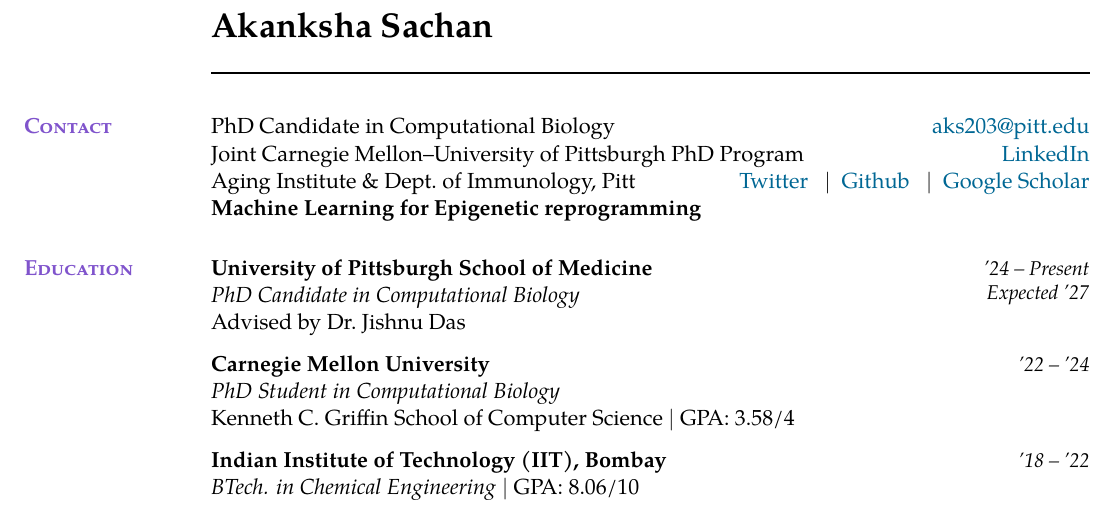
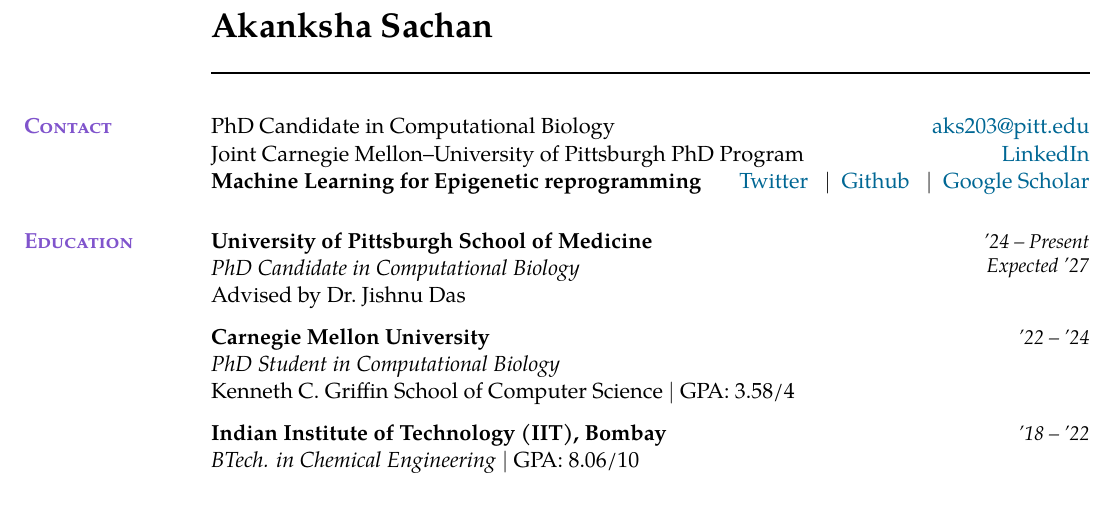
Before and after one commit to sachha-naksha/naksha-cv, a LaTeX CV (akanksha_cv.tex): part of page 1 of 3, cut so that both start at the same text. Compiled offline with pdfLaTeX.

Commit message:
Remove institute and department affiliations from Contact

```diff
--- a/akanksha_cv.tex
+++ b/akanksha_cv.tex
@@ -113,11 +113,10 @@ PhD Candidate in Computational Biology \hfill
   \href{mailto:aks203@pitt.edu}{aks203@pitt.edu}\\
 Joint Carnegie Mellon--University of Pittsburgh PhD Program \hfill
   \href{https://www.linkedin.com/in/akanksha-sachan/}{LinkedIn}\\
-Aging Institute \& Dept.\ of Immunology, Pitt \hfill
+\textbf{Machine Learning for Epigenetic reprogramming} \hfill
   \href{https://x.com/sachha_naksha}{Twitter} \enspace$\mid$\enspace
   \href{https://github.com/sachha-naksha}{Github} \enspace$\mid$\enspace
-  \href{https://scholar.google.com/citations?user=2fIjbc0AAAAJ}{Google~Scholar}\\
-\textbf{Machine Learning for Epigenetic reprogramming}
+  \href{https://scholar.google.com/citations?user=2fIjbc0AAAAJ}{Google~Scholar}
 
 
 %% --- education --------------------------------------------------------------
```
Also changed, not shown: cv_changelog.md (+1 -1 lines), akanksha_cv.pdf.
